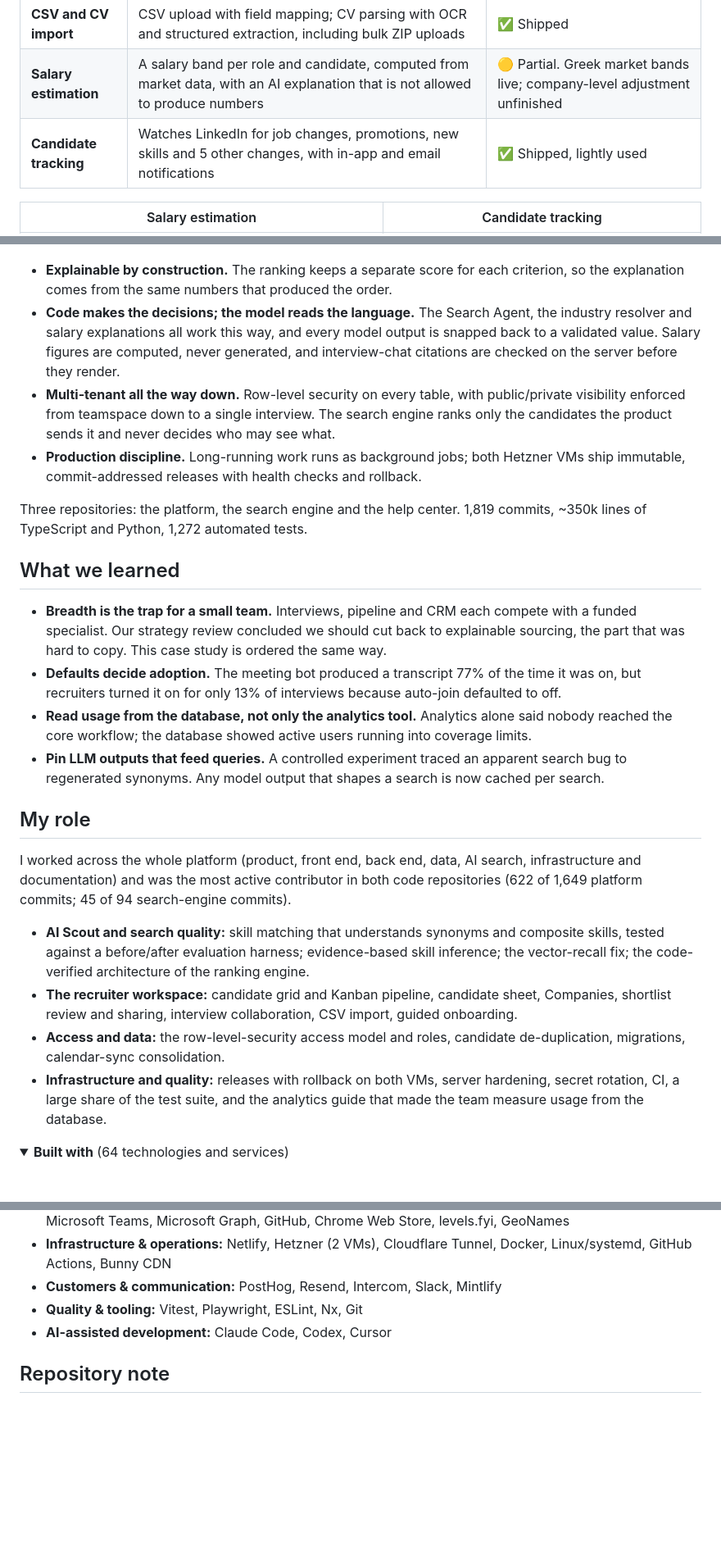
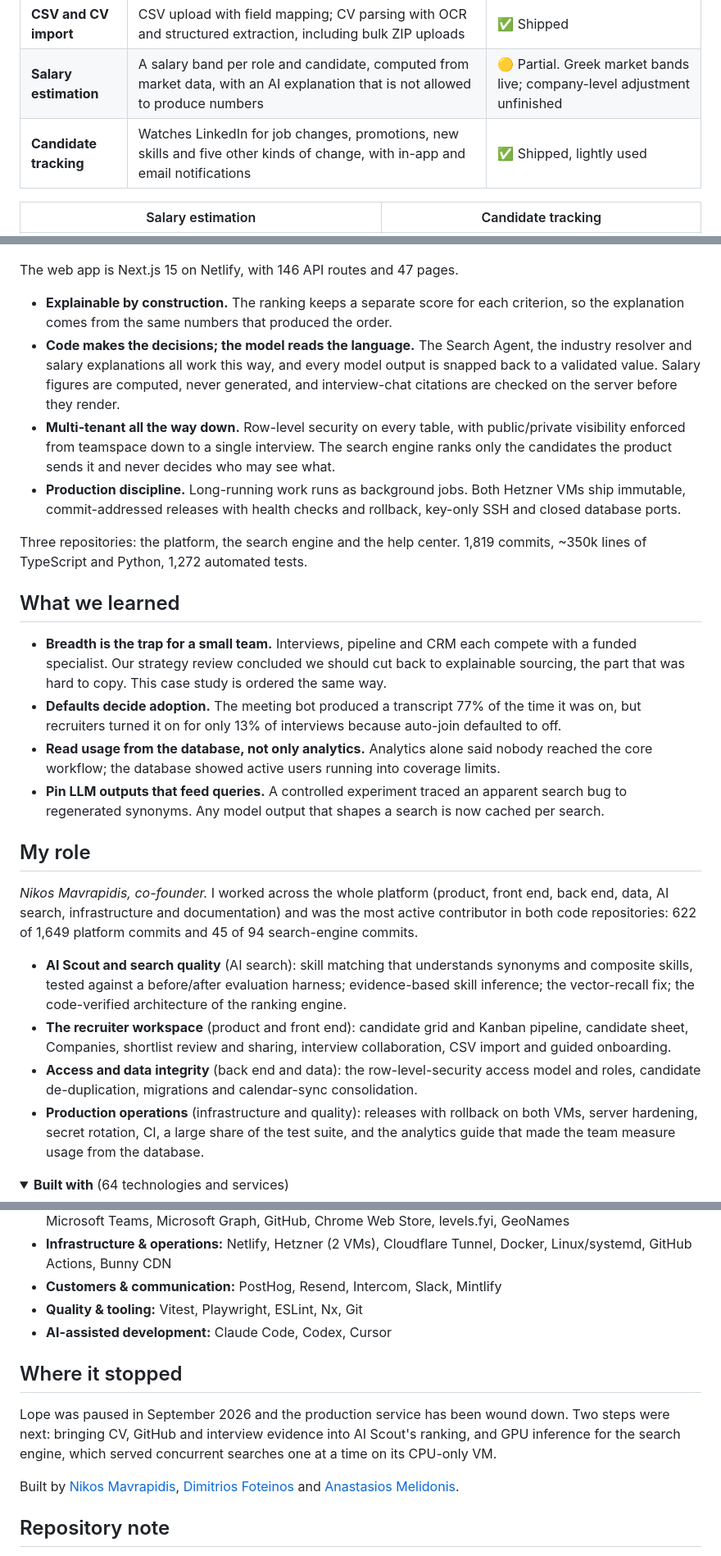
Before and after one commit to NikosMav/lope-case-study, a Markdown page: README.md, 3 parts joined by grey strips. Shown at 82% size. GitHub-like rendering; folded sections open; blank space fills up the shorter version.

````diff
--- a/README.md
+++ b/README.md
@@ -98,7 +122,7 @@ Ranked by importance. Each feature gets candidates into Lope, acts on what AI Sc
 | **Skill inference** | Credits skills a profile shows in its own words and displays the quote behind each one. An LLM may only answer with a verbatim quote and a skill from a curated list | ✅ Shipped in the final week (July 2026). 1,345 candidates gained evidence, 0 unverifiable quotes in audit |
 | **CSV and CV import** | CSV upload with field mapping; CV parsing with OCR and structured extraction, including bulk ZIP uploads | ✅ Shipped |
 | **Salary estimation** | A salary band per role and candidate, computed from market data, with an AI explanation that is not allowed to produce numbers | 🟡 Partial. Greek market bands live; company-level adjustment unfinished |
-| **Candidate tracking** | Watches LinkedIn for job changes, promotions, new skills and 5 other changes, with in-app and email notifications | ✅ Shipped, lightly used |
+| **Candidate tracking** | Watches LinkedIn for job changes, promotions, new skills and five other kinds of change, with in-app and email notifications | ✅ Shipped, lightly used |
 
 | Salary estimation | Candidate tracking |
 | --- | --- |
@@ -148,9 +176,11 @@ flowchart LR
 ```
+
+The web app is Next.js 15 on Netlify, with 146 API routes and 47 pages.
 
 - **Explainable by construction.** The ranking keeps a separate score for each criterion, so the explanation comes from the same numbers that produced the order.
 - **Code makes the decisions; the model reads the language.** The Search Agent, the industry resolver and salary explanations all work this way, and every model output is snapped back to a validated value. Salary figures are computed, never generated, and interview-chat citations are checked on the server before they render.
 - **Multi-tenant all the way down.** Row-level security on every table, with public/private visibility enforced from teamspace down to a single interview. The search engine ranks only the candidates the product sends it and never decides who may see what.
-- **Production discipline.** Long-running work runs as background jobs; both Hetzner VMs ship immutable, commit-addressed releases with health checks and rollback.
+- **Production discipline.** Long-running work runs as background jobs. Both Hetzner VMs ship immutable, commit-addressed releases with health checks and rollback, key-only SSH and closed database ports.
 
 Three repositories: the platform, the search engine and the help center. 1,819 commits, ~350k lines of TypeScript and Python, 1,272 automated tests.
 
@@ -158,17 +188,17 @@ Three repositories: the platform, the search engine and the help center. 1,819 c
 
 - **Breadth is the trap for a small team.** Interviews, pipeline and CRM each compete with a funded specialist. Our strategy review concluded we should cut back to explainable sourcing, the part that was hard to copy. This case study is ordered the same way.
 - **Defaults decide adoption.** The meeting bot produced a transcript 77% of the time it was on, but recruiters turned it on for only 13% of interviews because auto-join defaulted to off.
-- **Read usage from the database, not only the analytics tool.** Analytics alone said nobody reached the core workflow; the database showed active users running into coverage limits.
+- **Read usage from the database, not only analytics.** Analytics alone said nobody reached the core workflow; the database showed active users running into coverage limits.
 - **Pin LLM outputs that feed queries.** A controlled experiment traced an apparent search bug to regenerated synonyms. Any model output that shapes a search is now cached per search.
 
 ## My role
 
-I worked across the whole platform (product, front end, back end, data, AI search, infrastructure and documentation) and was the most active contributor in both code repositories (622 of 1,649 platform commits; 45 of 94 search-engine commits).
+*Nikos Mavrapidis, co-founder.* I worked across the whole platform (product, front end, back end, data, AI search, infrastructure and documentation) and was the most active contributor in both code repositories: 622 of 1,649 platform commits and 45 of 94 search-engine commits.
 
-- **AI Scout and search quality:** skill matching that understands synonyms and composite skills, tested against a before/after evaluation harness; evidence-based skill inference; the vector-recall fix; the code-verified architecture of the ranking engine.
-- **The recruiter workspace:** candidate grid and Kanban pipeline, candidate sheet, Companies, shortlist review and sharing, interview collaboration, CSV import, guided onboarding.
-- **Access and data:** the row-level-security access model and roles, candidate de-duplication, migrations, calendar-sync consolidation.
-- **Infrastructure and quality:** releases with rollback on both VMs, server hardening, secret rotation, CI, a large share of the test suite, and the analytics guide that made the team measure usage from the database.
+- **AI Scout and search quality** (AI search): skill matching that understands synonyms and composite skills, tested against a before/after evaluation harness; evidence-based skill inference; the vector-recall fix; the code-verified architecture of the ranking engine.
+- **The recruiter workspace** (product and front end): candidate grid and Kanban pipeline, candidate sheet, Companies, shortlist review and sharing, interview collaboration, CSV import and guided onboarding.
+- **Access and data integrity** (back end and data): the row-level-security access model and roles, candidate de-duplication, migrations and calendar-sync consolidation.
+- **Production operations** (infrastructure and quality): releases with rollback on both VMs, server hardening, secret rotation, CI, a large share of the test suite, and the analytics guide that made the team measure usage from the database.
 
 <details>
 <summary><b>Built with</b> (64 technologies and services)</summary>
@@ -186,6 +216,12 @@ I worked across the whole platform (product, front end, back end, data, AI searc
 
 </details>
 
+## Where it stopped
+
+Lope was paused in September 2026 and the production service has been wound down. Two steps were next: bringing CV, GitHub and interview evidence into AI Scout's ranking, and GPU inference for the search engine, which served concurrent searches one at a time on its CPU-only VM.
+
+Built by [Nikos Mavrapidis](https://github.com/NikosMav), [Dimitrios Foteinos](https://github.com/dfwteinos) and [Anastasios Melidonis](https://github.com/Anastasios084).
+
 ## Repository note
 
 Lope was a team project. The platform source code, search engine, customer data, production infrastructure and credentials remain private; this repository contains only the public case study. Customer organizations are not named, and candidate names and photos in the videos and screenshots are blurred. See [NOTICE.md](NOTICE.md).
````
Also changed, not shown: other parts of README.md (+61 -33 lines).
